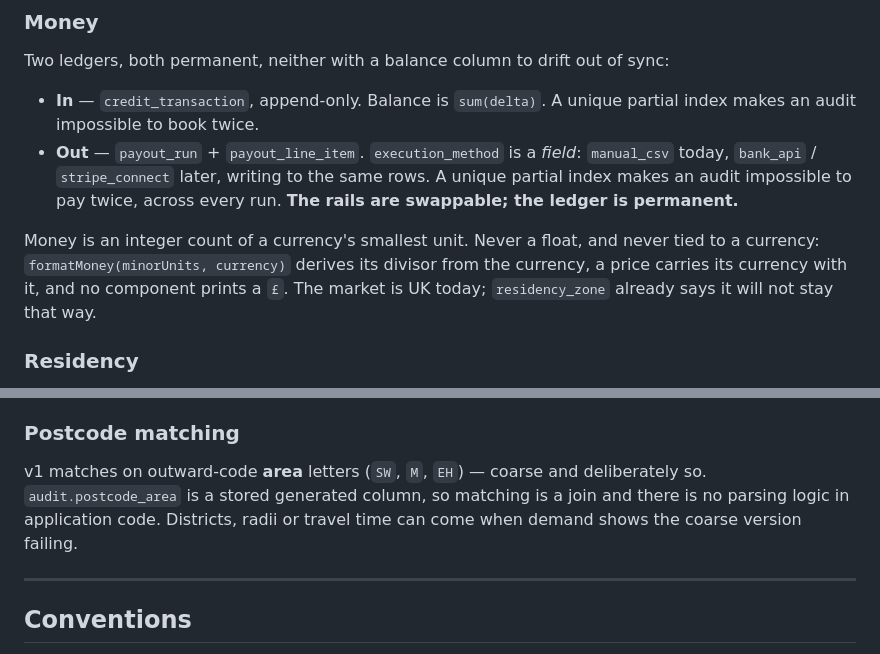
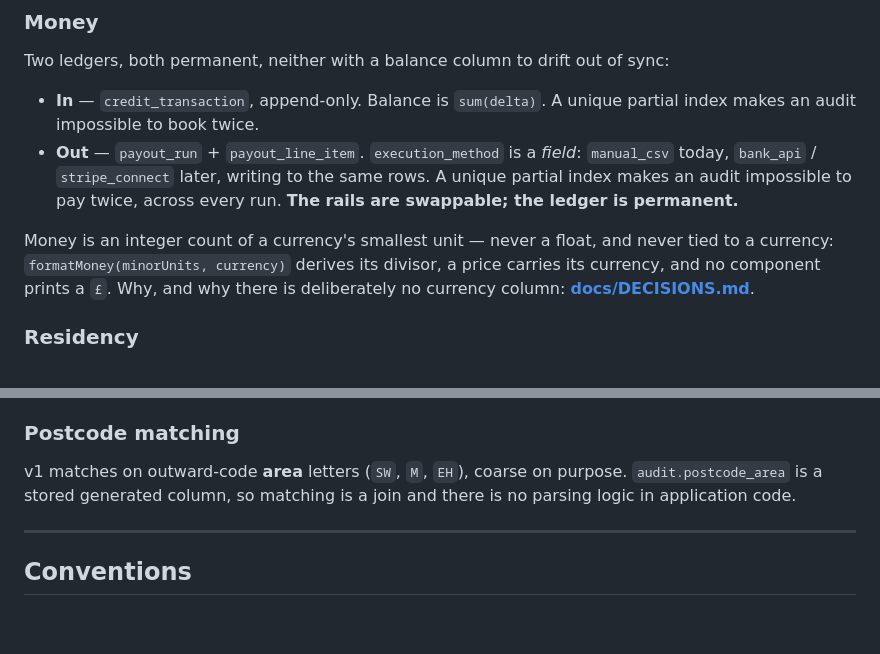
Before and after one commit to CarlosFandango/pick, a Markdown page: CLAUDE.md, 2 parts joined by grey strips. GitHub-like rendering; blank space fills up the shorter version.

```diff
--- a/CLAUDE.md
+++ b/CLAUDE.md
@@ -336,11 +317,10 @@ Two ledgers, both permanent, neither with a balance column to drift out of sync:
   rows. A unique partial index makes an audit impossible to pay twice, across
   every run. **The rails are swappable; the ledger is permanent.**
 
-Money is an integer count of a currency's smallest unit. Never a float, and
-never tied to a currency: `formatMoney(minorUnits, currency)` derives its
-divisor from the currency, a price carries its currency with it, and no
-component prints a `£`. The market is UK today; `residency_zone` already says
-it will not stay that way.
+Money is an integer count of a currency's smallest unit — never a float, and
+never tied to a currency: `formatMoney(minorUnits, currency)` derives its divisor,
+a price carries its currency, and no component prints a `£`. Why, and why there
+is deliberately no currency column: **[docs/DECISIONS.md](docs/DECISIONS.md)**.
 
 ### Residency
 
@@ -357,10 +337,9 @@ retention consequences that are a product decision, not an implementation detail
 
 ### Postcode matching
 
-v1 matches on outward-code **area** letters (`SW`, `M`, `EH`) — coarse and
-deliberately so. `audit.postcode_area` is a stored generated column, so matching
-is a join and there is no parsing logic in application code. Districts, radii or
-travel time can come when demand shows the coarse version failing.
+v1 matches on outward-code **area** letters (`SW`, `M`, `EH`), coarse on purpose.
+`audit.postcode_area` is a stored generated column, so matching is a join and
+there is no parsing logic in application code.
 
 ---
 
```
Also changed, not shown: other parts of CLAUDE.md (+20 -39 lines).
